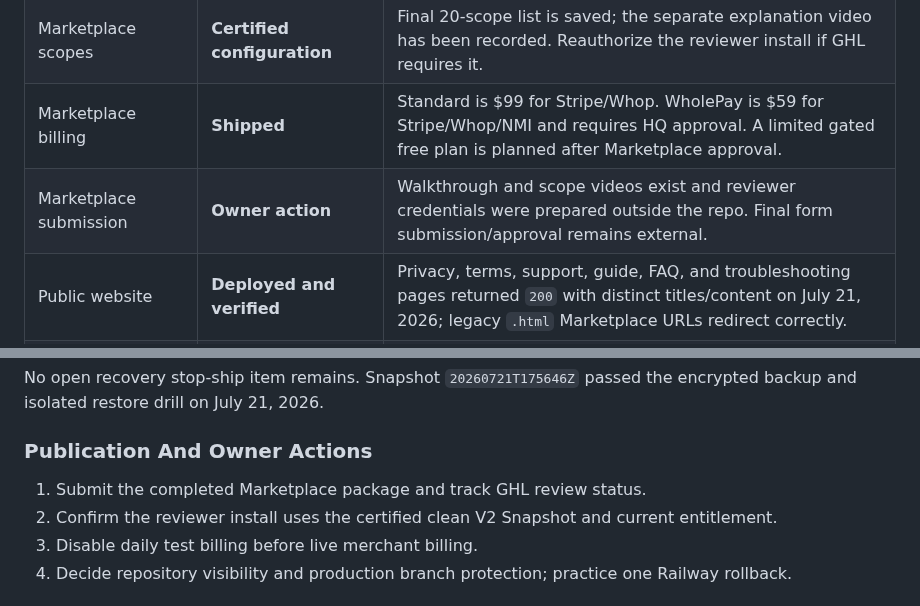
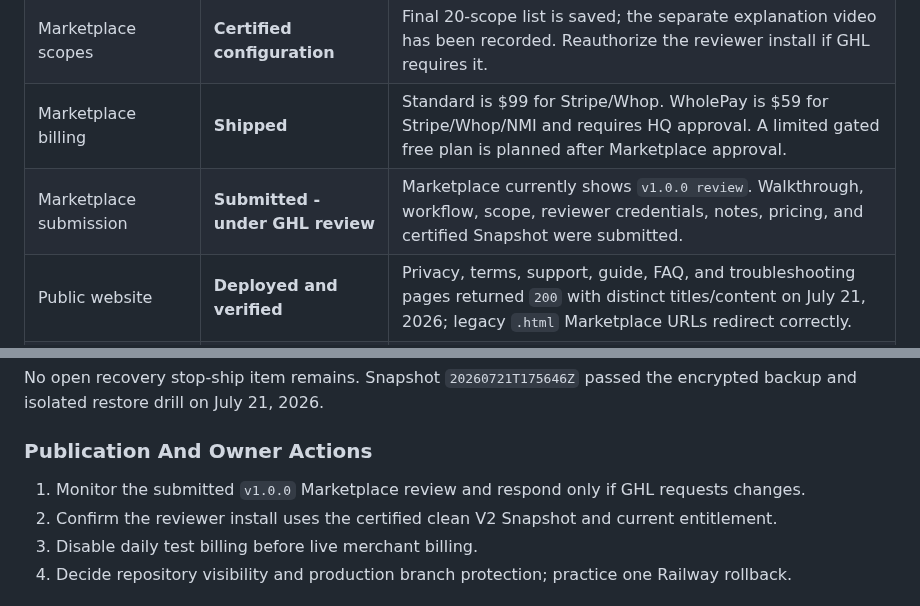
Before and after one commit to Pkorn79/ScaleSafe, a Markdown page: docs/MASTER_INDEX.md, 2 parts joined by grey strips. GitHub-like rendering.

Commit message:
docs: record marketplace review status

```diff
--- a/docs/MASTER_INDEX.md
+++ b/docs/MASTER_INDEX.md
@@ -56,7 +56,7 @@ The former OneDrive `FEATURE_LEDGER.md` is retired as a source of truth. Its las
 | Clean V2 Snapshot | **Certified** | `ScaleSafe V2 Clean Certified 2` passed a scratch installation on July 19, 2026. Attach and use only the certified package. |
 | Marketplace scopes | **Certified configuration** | Final 20-scope list is saved; the separate explanation video has been recorded. Reauthorize the reviewer install if GHL requires it. |
 | Marketplace billing | **Shipped** | Standard is $99 for Stripe/Whop. WholePay is $59 for Stripe/Whop/NMI and requires HQ approval. A limited gated free plan is planned after Marketplace approval. |
-| Marketplace submission | **Owner action** | Walkthrough and scope videos exist and reviewer credentials were prepared outside the repo. Final form submission/approval remains external. |
+| Marketplace submission | **Submitted - under GHL review** | Marketplace currently shows `v1.0.0 review`. Walkthrough, workflow, scope, reviewer credentials, notes, pricing, and certified Snapshot were submitted. |
 | Public website | **Deployed and verified** | Privacy, terms, support, guide, FAQ, and troubleshooting pages returned `200` with distinct titles/content on July 21, 2026; legacy `.html` Marketplace URLs redirect correctly. |
 | Production schema | **Shipped through migration 102** | Apply later migrations before dependent code and record the new schema version here. |
 | Production health | **Previously certified soak** | Reopen if Supabase resource warnings, timeouts, worker pressure, or recurring 4xx/5xx responses return. |
@@ -172,7 +172,7 @@ No open recovery stop-ship item remains. Snapshot `20260721T175646Z` passed the
 
 ### Publication And Owner Actions
 
-1. Submit the completed Marketplace package and track GHL review status.
+1. Monitor the submitted `v1.0.0` Marketplace review and respond only if GHL requests changes.
 2. Confirm the reviewer install uses the certified clean V2 Snapshot and current entitlement.
 3. Disable daily test billing before live merchant billing.
 4. Decide repository visibility and production branch protection; practice one Railway rollback.
```
